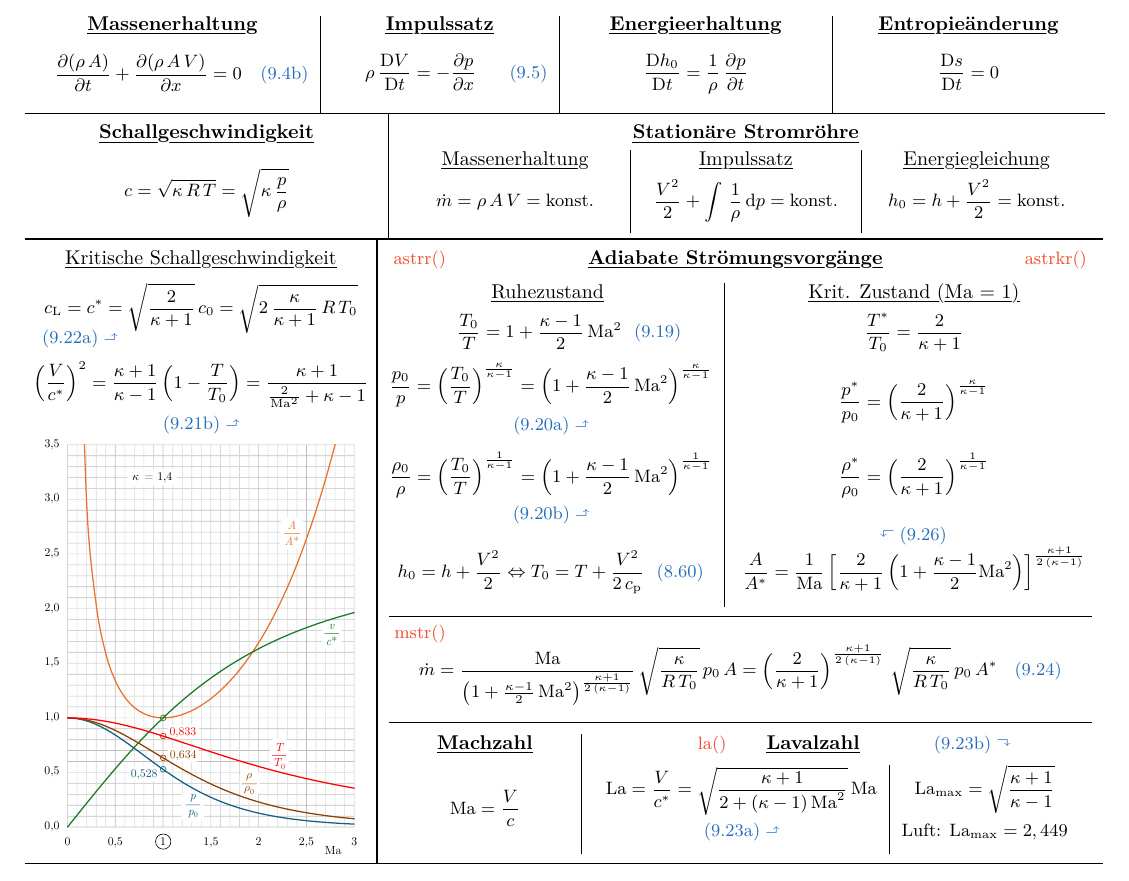
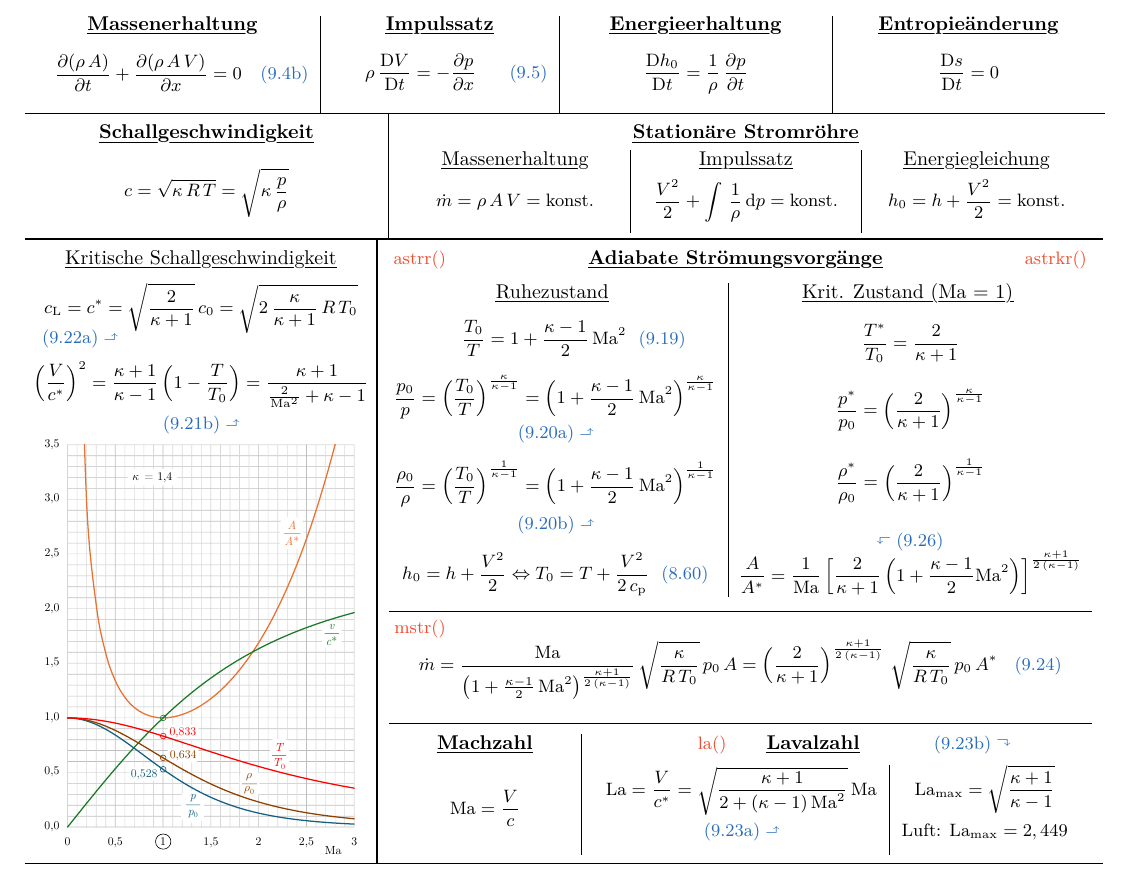
Before and after one commit to m4zeRobot/Project-FoSa, a LaTeX document (Strömungslehre 2/SL2 - FoSa.tex, which reads Strömungslehre 2/contents/gasdynamik.tex): part of page 9 of 18, cut so that both start at the same text. Compiled offline with pdfLaTeX.

Commit message:
changed a layout

```diff
--- a/Strömungslehre 2/contents/gasdynamik.tex
+++ b/Strömungslehre 2/contents/gasdynamik.tex
@@ -110,16 +110,50 @@
         {
             \vspace{2mm}
             {\color{RedOrange}astrr()}\hspace{24mm}\titlebf{Adiabate Strömungsvorgänge}\hspace{24mm}{\color{RedOrange}astrkr()}\\ \vspace{2mm}
-            \begin{tabularx}{\dimexpr\cellwidth-2\TileSep}{c|Z}
-                \titlerm{Ruhezustand} & \titlerm{Krit. Zustand (Ma = 1)} \\[1.0ex]
-                \qquad$\dfrac{T_0}{T} = 1 + \dfrac{\kappa-1}{2}\,\text{Ma}^2$~~{\color{NavyBlue}(9.19)} & $\dfrac{T^*}{T_0}=\dfrac{2}{\kappa+1}$ \\[2.5ex]
-                $\dfrac{p_0}{p}=\left(\dfrac{T_0}{T}\right)^\frac{\kappa}{\kappa-1}=\left(1+\dfrac{\kappa-1}{2}\,\text{Ma}^2\right)^\frac{\kappa}{\kappa-1}$ & \vspace{-2mm}$\dfrac{p^*}{p_0}=\left(\dfrac{2}{\kappa+1}\right)^\frac{\kappa}{\kappa-1}$ \\[-1.0ex]
-                {\color{NavyBlue}(9.20a) \rotatebox[origin=c]{270}{$\Lsh$}} &  \\[2.0ex]
-                $\dfrac{\rho_0}{\rho}=\left(\dfrac{T_0}{T}\right)^\frac{1}{\kappa-1}=\left(1+\dfrac{\kappa-1}{2}\,\text{Ma}^2\right)^\frac{1}{\kappa-1}$ & $\dfrac{\rho^*}{\rho_0}=\left(\dfrac{2}{\kappa+1}\right)^\frac{1}{\kappa-1}$ \\[2.0ex]
-                {\color{NavyBlue}(9.20b) \rotatebox[origin=c]{270}{$\Lsh$}} & \vspace{1mm}{\color{NavyBlue}\rotatebox[origin=c]{90}{$\Lsh$} (9.26)} \\[2.0ex]
-                $h_0 = h+\dfrac{V^2}{2} \Leftrightarrow T_0 = T+\dfrac{V^2}{2\,c_\text{p}}$~~{\color{NavyBlue}(8.60)} & $\dfrac{A}{A^*}=\dfrac{1}{\text{Ma}}\left[\dfrac{2}{\kappa+1}\left(1+\dfrac{\kappa-1}{2}\text{Ma}^2\right)\right]^\frac{\kappa+1}{2\,(\kappa-1)}$ \\[3.0ex]%
-            \end{tabularx}
-            \vspace{-2.5mm}\\
+            \begin{minipage}{0.46\cellwidth}
+                \centering
+                \titlerm{Ruhezustand}
+                \begin{equation*}
+                    \qquad\frac{T_0}{T} = 1 + \frac{\kappa-1}{2}\,\text{Ma}^2~~\text{\color{NavyBlue}(9.19)}
+                \end{equation*}
+                \begin{equation*}
+                    \frac{p_0}{p}=\left(\frac{T_0}{T}\right)^\frac{\kappa}{\kappa-1}=\left(1+\frac{\kappa-1}{2}\,\text{Ma}^2\right)^\frac{\kappa}{\kappa-1}
+                \end{equation*}\\
+                \vspace{-0.8mm}
+                {\color{NavyBlue}(9.20a) \rotatebox[origin=c]{270}{$\Lsh$}}
+                \begin{equation*}
+                    \frac{\rho_0}{\rho}=\left(\frac{T_0}{T}\right)^\frac{1}{\kappa-1}=\left(1+\frac{\kappa-1}{2}\,\text{Ma}^2\right)^\frac{1}{\kappa-1}
+                \end{equation*}\\
+                \vspace{-1.8mm}
+                {\color{NavyBlue}(9.20b) \rotatebox[origin=c]{270}{$\Lsh$}}
+                \begin{equation*}
+                    h_0 = h+\dfrac{V^2}{2} \Leftrightarrow T_0 = T+\dfrac{V^2}{2\,c_\text{p}}~~\text{\color{NavyBlue}(8.60)}
+                \end{equation*}
+            \end{minipage}%
+            \vspace{2mm}
+            \vline
+            \begin{minipage}{0.50\cellwidth}
+                \centering
+                \titlerm{Krit. Zustand (Ma = 1)}
+                \begin{equation*}
+                    \frac{T^*}{T_0}=\frac{2}{\kappa+1}
+                \end{equation*}%
+                \vspace{-0.1mm}
+                \begin{equation*}
+                    \frac{p^*}{p_0}=\left(\frac{2}{\kappa+1}\right)^\frac{\kappa}{\kappa-1}
+                \end{equation*}%
+                \vspace{2mm}
+                \begin{equation*}
+                    \frac{\rho^*}{\rho_0}=\left(\frac{2}{\kappa+1}\right)^\frac{1}{\kappa-1}
+                \end{equation*}\\
+                \vspace{3.5mm}
+                {\color{NavyBlue}\rotatebox[origin=c]{90}{$\Lsh$} (9.26)}\\
+                \vspace{-6.5mm}
+                \begin{equation*}
+                    \frac{A}{A^*}=\frac{1}{\text{Ma}}\left[\frac{2}{\kappa+1}\left(1+\frac{\kappa-1}{2}\text{Ma}^2\right)\right]^\frac{\kappa+1}{2\,(\kappa-1)}
+                \end{equation*}%
+                \vspace{-4mm}
+            \end{minipage}
             \setlength{\TileSep}{2mm}
             \rule{\dimexpr\cellwidth-2\TileSep}{0.5pt}\\
             \raggedright
```
Also changed, not shown: Strömungslehre 2/contents/gasdynamik.tex (2 more changed lines).
